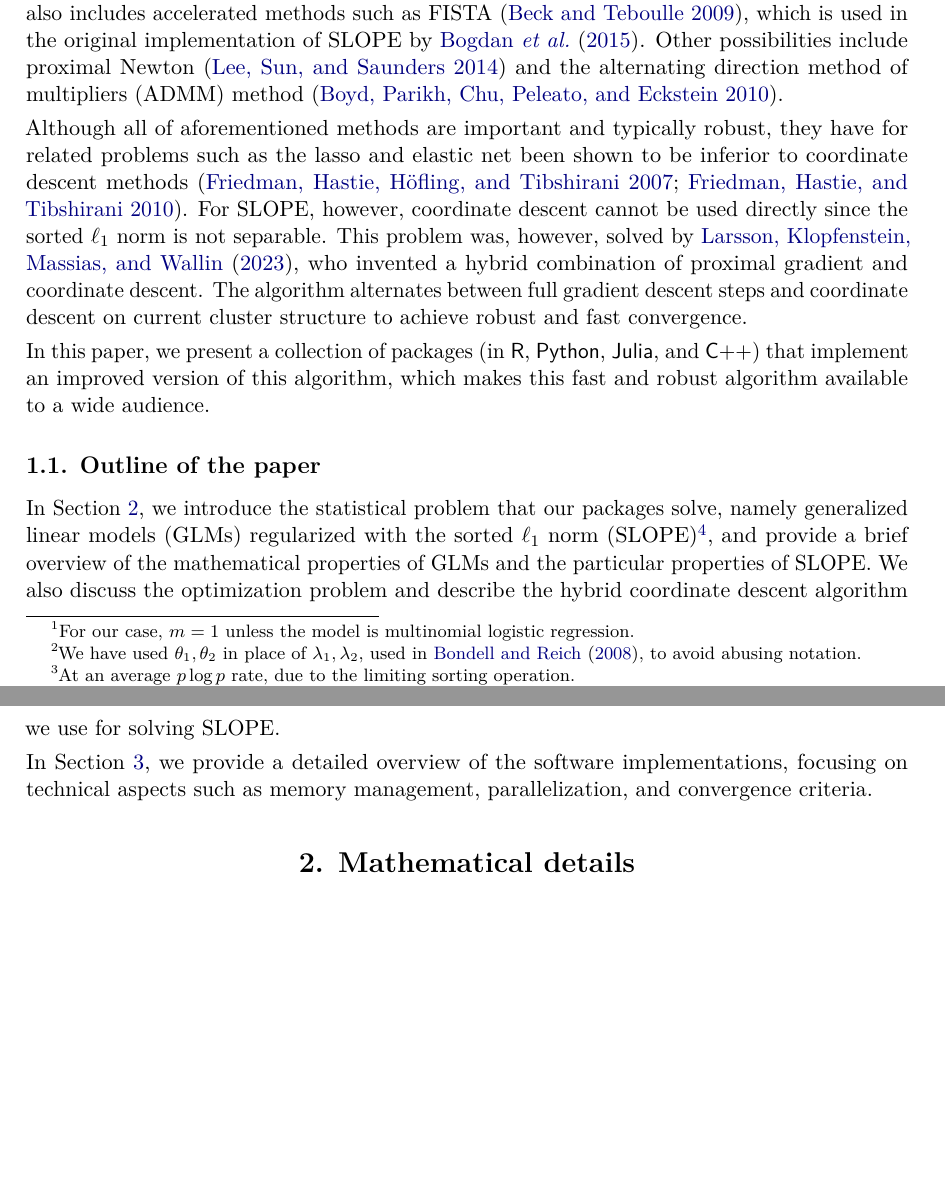
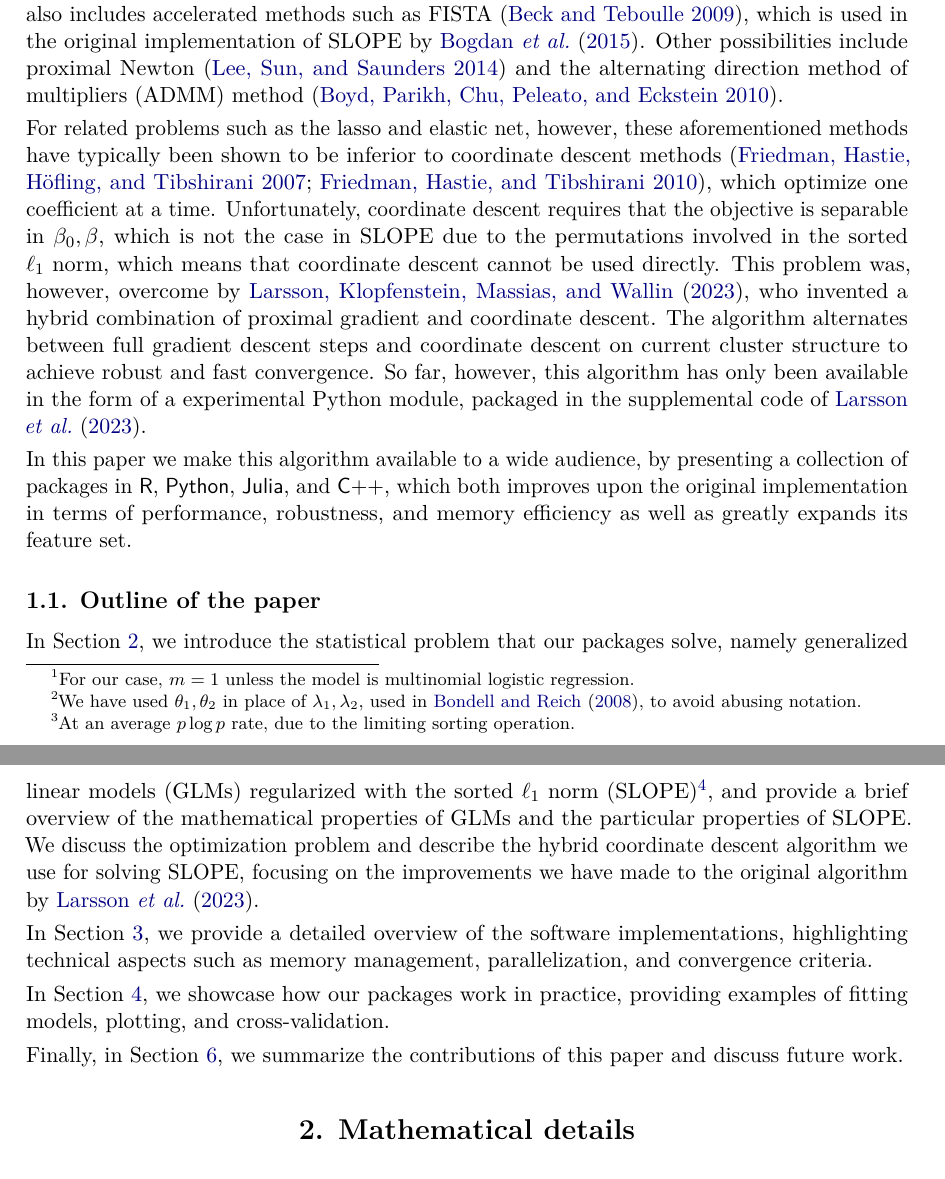
Before and after one commit to jolars/slope-package-paper, a LaTeX document (main.tex): two parts of pages 2 and 3 of 24, joined at a grey line, cut so that both start at the same text, the shorter picture padded with empty space. Compiled offline with pdfLaTeX.

Commit message:
feat: polish introduction

```diff
--- a/main.tex
+++ b/main.tex
@@ -139,20 +139,25 @@ implementation of SLOPE by \citet{bogdan2015}. Other possibilities include
 proximal Newton~\citep{lee2014} and the alternating direction method of
 multipliers (ADMM) method~\citep{boyd2010}.
 
-Although all of aforementioned methods are important and typically robust, they
-have for related problems such as the lasso and elastic net been shown to be
-inferior to coordinate descent methods~\citep{friedman2007,friedman2010}. For
-SLOPE, however, coordinate descent cannot be used directly since the sorted
-\(\ell_1\) norm is not separable. This problem was, however, solved by
-\citet{larsson2023}, who invented a hybrid combination of proximal gradient and
-coordinate descent. The algorithm alternates between full gradient descent
-steps and coordinate descent on current cluster structure to achieve robust and
-fast convergence.
+For related problems such as the lasso and elastic net, however, these
+aforementioned methods have typically been shown to be inferior to coordinate
+descent methods~\citep{friedman2007,friedman2010}, which optimize one
+coefficient at a time. Unfortunately, coordinate descent requires that the
+objective is separable in \(\beta_0, \beta\), which is not the case in SLOPE
+due to the permutations involved in the sorted \(\ell_1\) norm, which means
+that coordinate descent cannot be used directly. This problem was, however,
+overcome by \citet{larsson2023}, who invented a hybrid combination of proximal
+gradient and coordinate descent. The algorithm alternates between full gradient
+descent steps and coordinate descent on current cluster structure to achieve
+robust and fast convergence. So far, however, this algorithm has only
+been available in the form of a experimental Python module, packaged
+in the supplemental code of \citet{larsson2023}.
 
-In this paper, we present a collection of packages (in \proglang{R},
-\proglang{Python}, \proglang{Julia}, and \proglang{C++}) that implement an
-improved version of this algorithm, which makes this fast and robust algorithm
-available to a wide audience.
+In this paper we make this algorithm available to a wide audience, by
+presenting a collection of packages in \proglang{R}, \proglang{Python},
+\proglang{Julia}, and \proglang{C++}, which both improves upon the original
+implementation in terms of performance, robustness, and memory efficiency
+as well as greatly expands its feature set.
 
 \subsection{Outline of the paper}
 
@@ -162,12 +167,19 @@ packages solve, namely generalized linear models (GLMs) regularized with the sor
   that uses quadratic loss, but here we adopt a more general terminology and
   let SLOPE be defined for any loss function.}, and provide a brief overview of
 the mathematical properties of GLMs and the particular properties of SLOPE.
-We also discuss the optimization problem and describe the hybrid
-coordinate descent algorithm we use for solving SLOPE.
+We discuss the optimization problem and describe the hybrid
+coordinate descent algorithm we use for solving SLOPE, focusing on the
+improvements we have made to the original algorithm by \citet{larsson2023}.
 
 In \Cref{sec:implementation-details}, we provide a detailed overview of the
-software implementations, focusing on technical aspects such as
+software implementations, highlighting technical aspects such as
 memory management, parallelization, and convergence criteria.
+
+In \Cref{sec:examples}, we showcase how our packages work in practice,
+providing examples of fitting models, plotting, and cross-validation.
+
+Finally, in \Cref{sec:discussion}, we summarize the contributions of this paper
+and discuss future work.
 
 \section{Mathematical details}\label{sec:math-details}
 
```
Also changed, not shown: main.tex (4 more changed lines).
